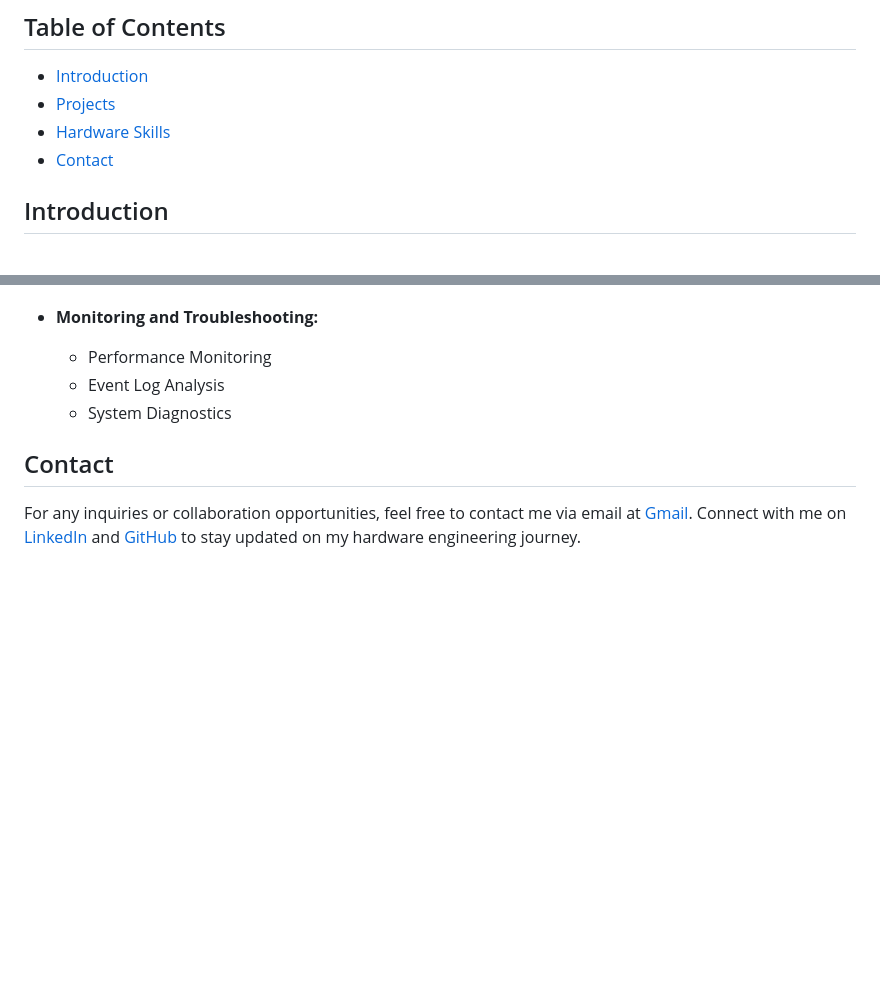
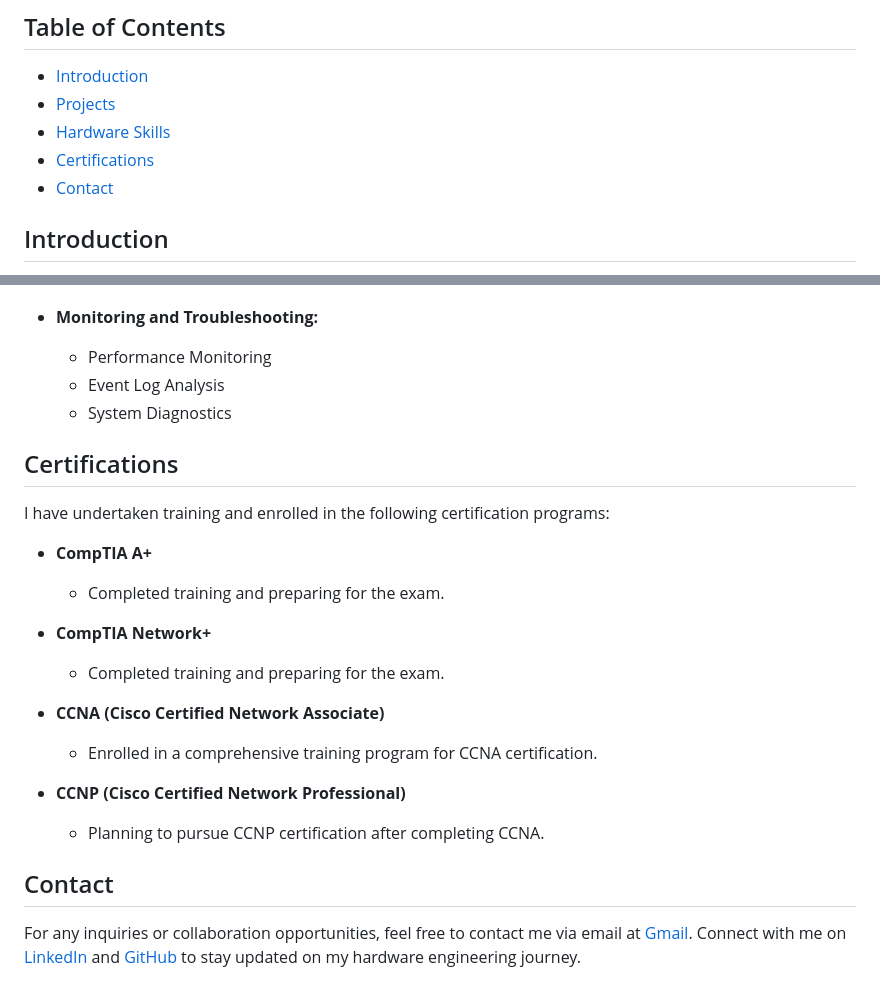
Before and after one commit to niladrridas/niladrridas.github.io, a Markdown page: README.md, 2 parts joined by grey strips. Rendered like a GitHub page; blank space fills up the shorter version.

```diff
--- a/README.md
+++ b/README.md
@@ -9,6 +9,7 @@ Welcome to my hardware engineering portfolio! This repository provides insight i
 - [Introduction](#introduction)
 - [Projects](#projects)
 - [Hardware Skills](#skills)
+- [Certifications](#certifications)
 - [Contact](#contact)
 
 ## Introduction
@@ -101,6 +102,22 @@ Description of hardware project 7. The Hardware Biometric System (HBS) is a cutt
   - Event Log Analysis
   - System Diagnostics
 
+## Certifications
+
+I have undertaken training and enrolled in the following certification programs:
+
+- **CompTIA A+**
+  - Completed training and preparing for the exam.
+
+- **CompTIA Network+**
+  - Completed training and preparing for the exam.
+
+- **CCNA (Cisco Certified Network Associate)**
+  - Enrolled in a comprehensive training program for CCNA certification.
+
+- **CCNP (Cisco Certified Network Professional)**
+  - Planning to pursue CCNP certification after completing CCNA.
+
 ## Contact
 
 For any inquiries or collaboration opportunities, feel free to contact me via email at [Gmail](mailto:ndas1262000@gmail.com). Connect with me on [LinkedIn](https://www.linkedin.com/in/niladri-das-4a8b3128b/) and [GitHub](https://github.com/niladrigithub) to stay updated on my hardware engineering journey.
```
